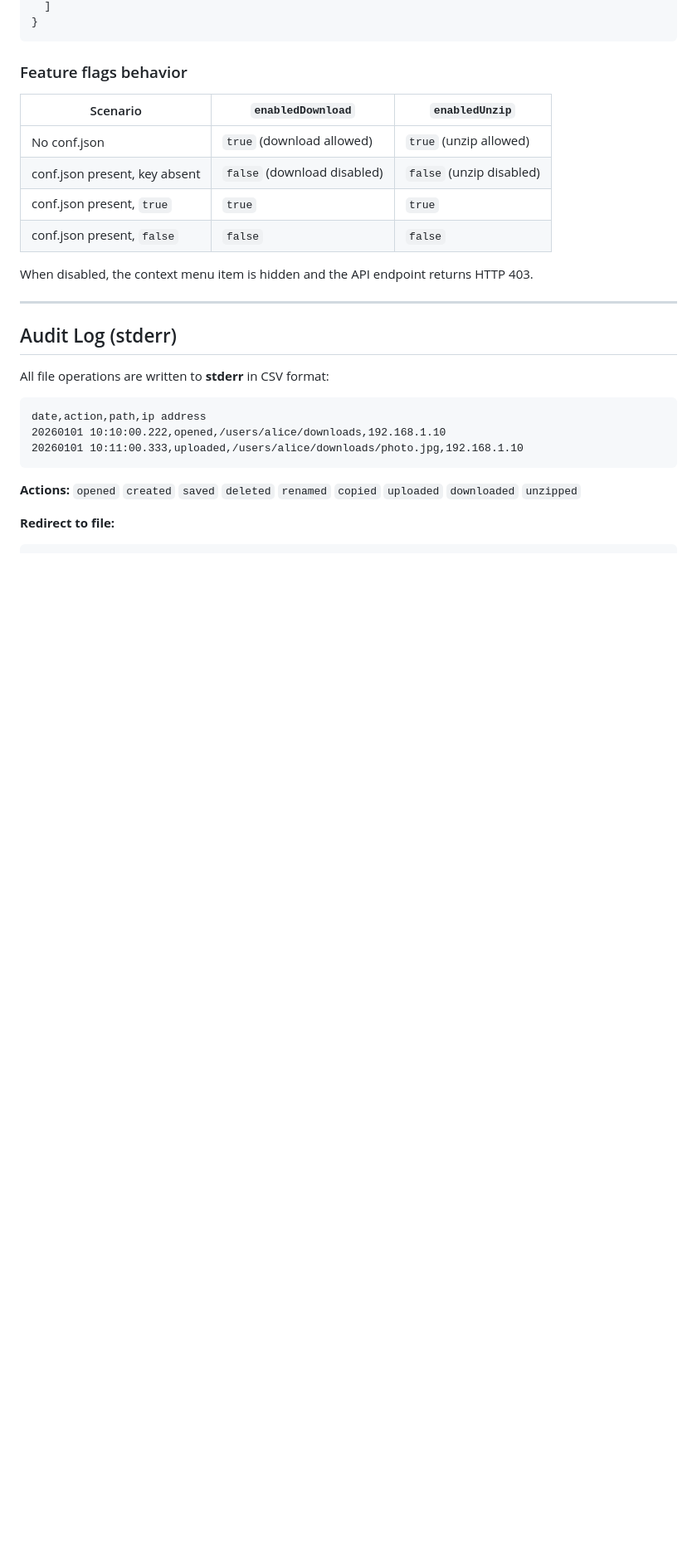
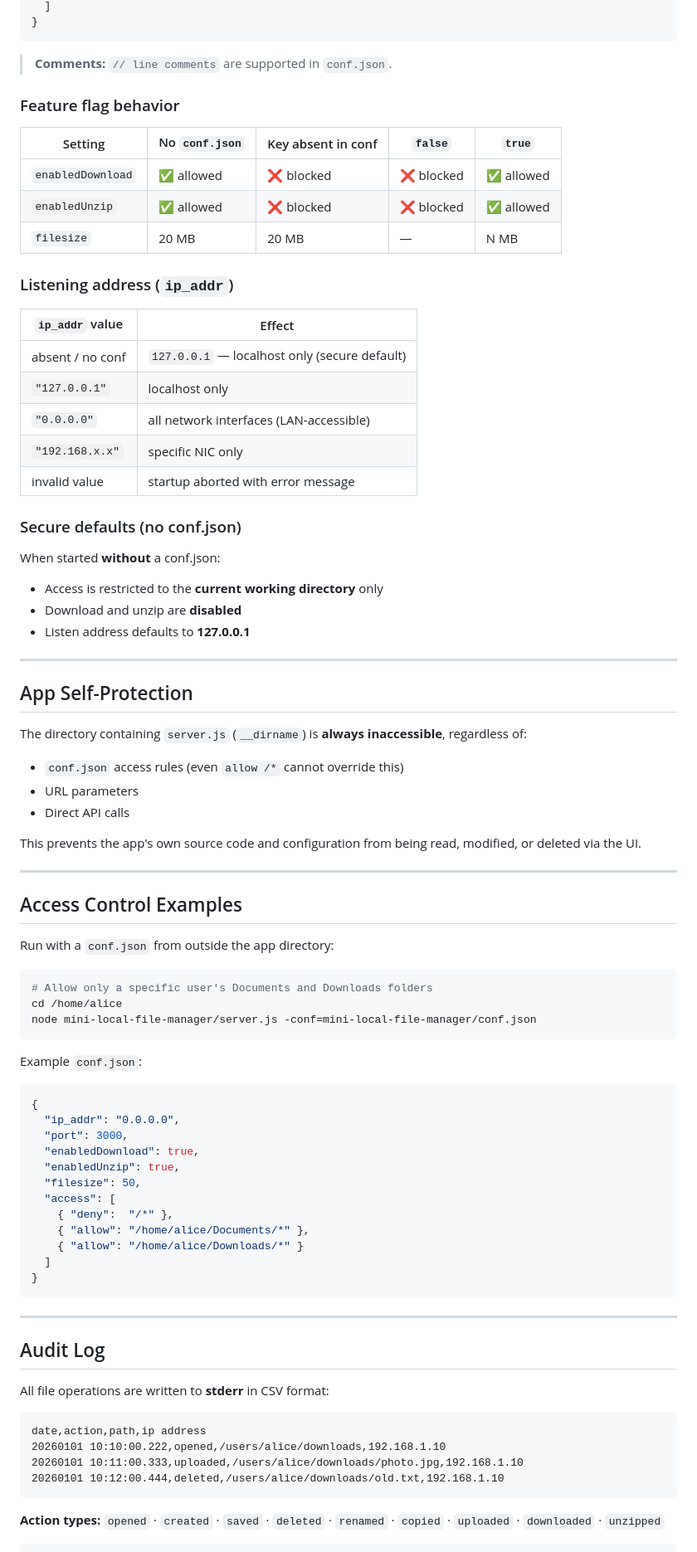
Before and after one commit to kwrsin/mini-local-file-manager, a Markdown page: README.md, the part around one of its changes. Shown at 83% size. Drawn GitHub-style; blank space fills up the shorter version.

````diff
--- a/README.md
+++ b/README.md
@@ -170,20 +106,75 @@ This means a more specific allow/deny always overrides a less specific one.
 }
 ```
 
-### Feature flags behavior
+> **Comments:** `// line comments` are supported in `conf.json`.
 
-| Scenario | `enabledDownload` | `enabledUnzip` |
-|----------|-------------------|----------------|
-| No conf.json | `true` (download allowed) | `true` (unzip allowed) |
-| conf.json present, key absent | `false` (download disabled) | `false` (unzip disabled) |
-| conf.json present, `true` | `true` | `true` |
-| conf.json present, `false` | `false` | `false` |
+### Feature flag behavior
 
-When disabled, the context menu item is hidden and the API endpoint returns HTTP 403.
+| Setting | No `conf.json` | Key absent in conf | `false` | `true` |
+|---|---|---|---|---|
+| `enabledDownload` | ✅ allowed | ❌ blocked | ❌ blocked | ✅ allowed |
+| `enabledUnzip`    | ✅ allowed | ❌ blocked | ❌ blocked | ✅ allowed |
+| `filesize`        | 20 MB | 20 MB | — | N MB |
+
+### Listening address (`ip_addr`)
+
+| `ip_addr` value | Effect |
+|---|---|
+| absent / no conf | `127.0.0.1` — localhost only (secure default) |
+| `"127.0.0.1"` | localhost only |
+| `"0.0.0.0"` | all network interfaces (LAN-accessible) |
+| `"192.168.x.x"` | specific NIC only |
+| invalid value | startup aborted with error message |
+
+### Secure defaults (no conf.json)
+
+When started **without** a conf.json:
+- Access is restricted to the **current working directory** only
+- Download and unzip are **disabled**
+- Listen address defaults to **127.0.0.1**
 
 ---
 
-## Audit Log (stderr)
+## App Self-Protection
+
+The directory containing `server.js` (`__dirname`) is **always inaccessible**, regardless of:
+- `conf.json` access rules (even `allow /*` cannot override this)
+- URL parameters
+- Direct API calls
+
+This prevents the app's own source code and configuration from being read, modified, or deleted via the UI.
+
+---
+
+## Access Control Examples
+
+Run with a `conf.json` from outside the app directory:
+
+```bash
+# Allow only a specific user's Documents and Downloads folders
+cd /home/alice
+node mini-local-file-manager/server.js -conf=mini-local-file-manager/conf.json
+```
+
+Example `conf.json`:
+```jsonc
+{
+  "ip_addr": "0.0.0.0",
+  "port": 3000,
+  "enabledDownload": true,
+  "enabledUnzip": true,
+  "filesize": 50,
+  "access": [
+    { "deny":  "/*" },
+    { "allow": "/home/alice/Documents/*" },
+    { "allow": "/home/alice/Downloads/*" }
+  ]
+}
+```
+
+---
+
+## Audit Log
 
 All file operations are written to **stderr** in CSV format:
 
@@ -191,10 +182,9 @@ All file operations are written to **stderr** in CSV format:
 date,action,path,ip address
 20260101 10:10:00.222,opened,/users/alice/downloads,192.168.1.10
 20260101 10:11:00.333,uploaded,/users/alice/downloads/photo.jpg,192.168.1.10
+20260101 10:12:00.444,deleted,/users/alice/downloads/old.txt,192.168.1.10
 ```
 
-**Actions:** `opened` `created` `saved` `deleted` `renamed` `copied` `uploaded` `downloaded` `unzipped`
-
-**Redirect to file:**
+**Action types:** `opened` · `created` · `saved` · `deleted` · `renamed` · `copied` · `uploaded` · `downloaded` · `unzipped`
 
 ```bash
````
Also changed, not shown: other parts of README.md (+195 -238 lines).
